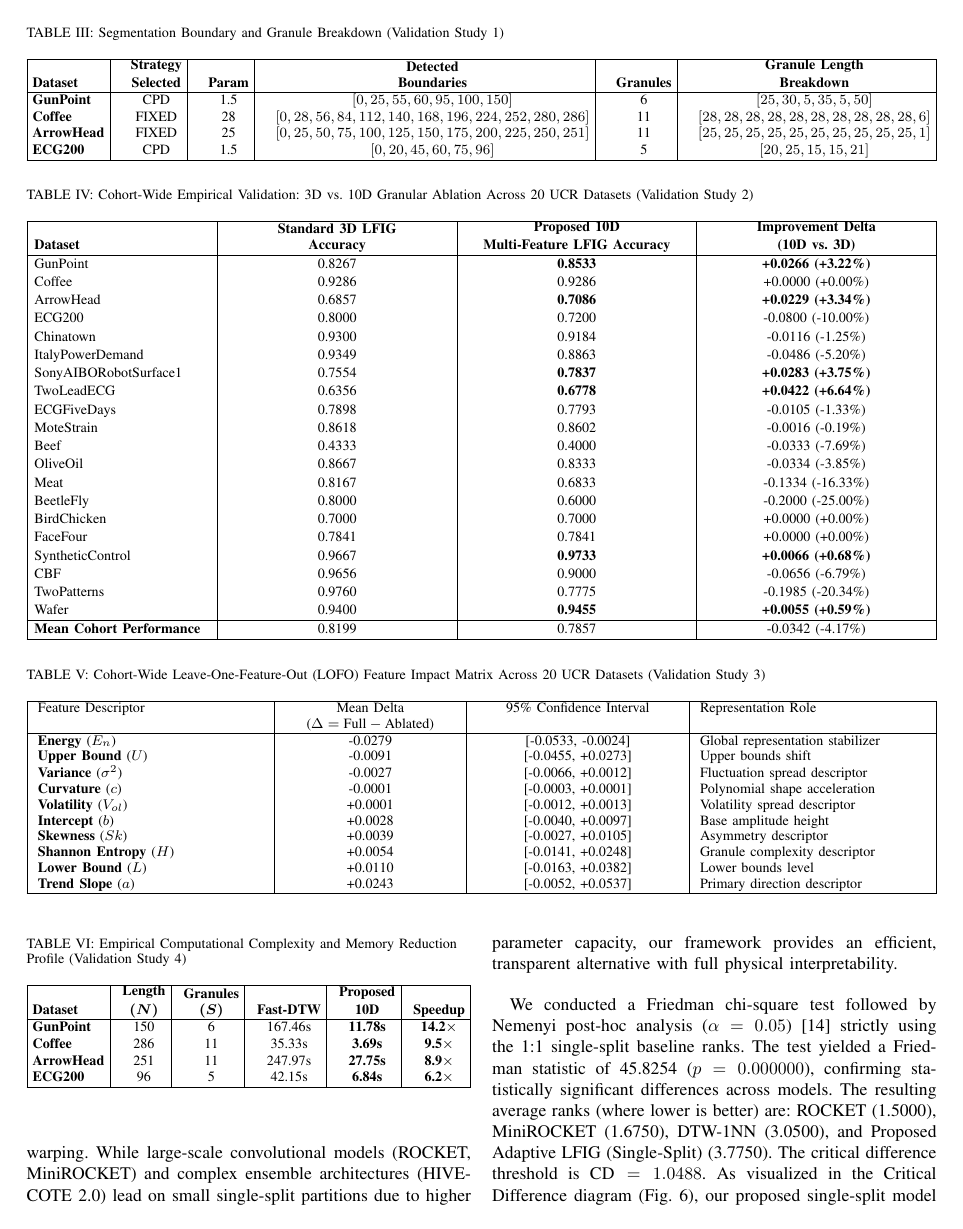
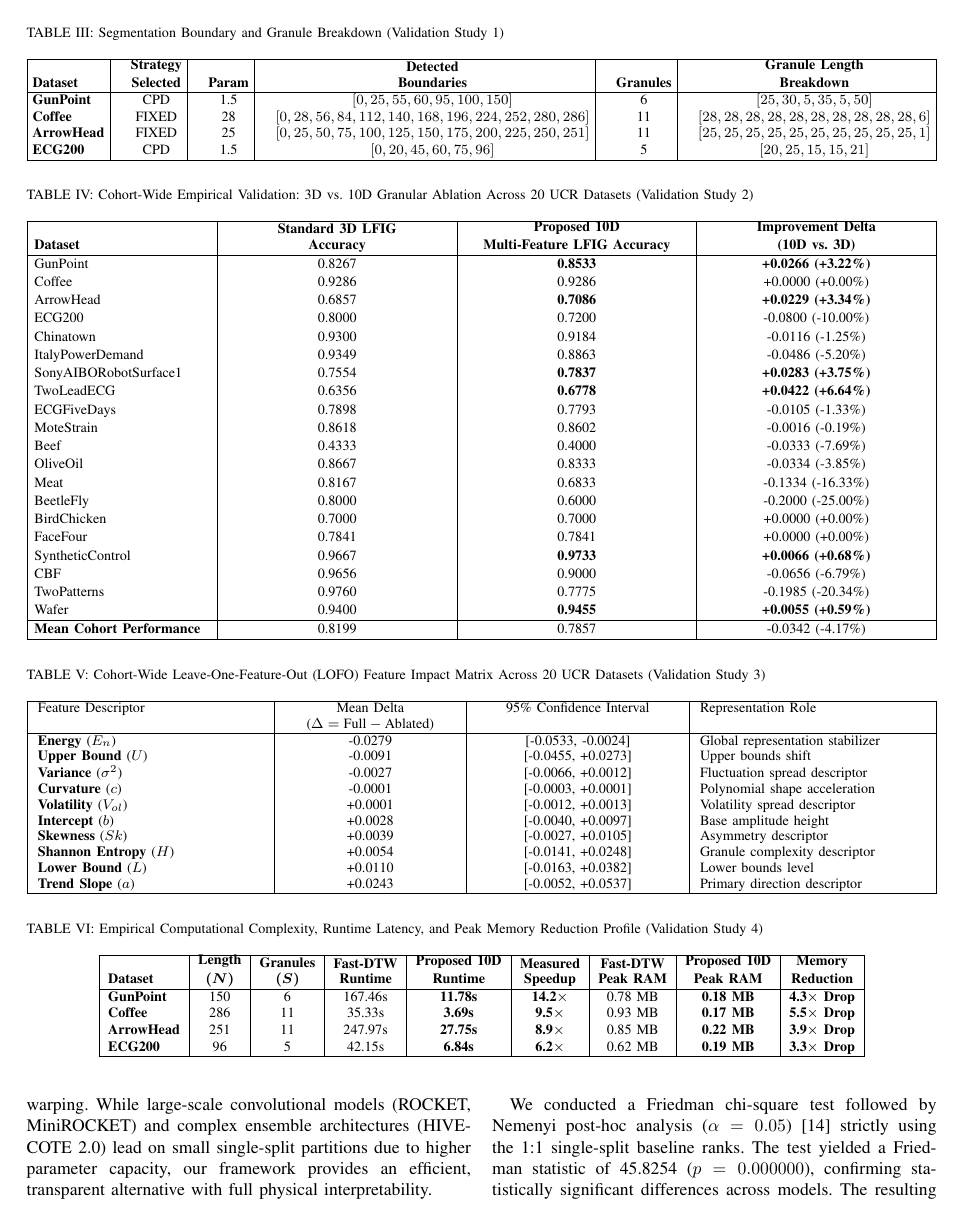
Before and after one commit to adarsh912/RP-BestA, a LaTeX paper (Conference Paper/paper.tex): page 6 of 10. Compiled offline with pdfLaTeX.

Commit message:
Update Table VI (Empirical Computational Complexity and Peak Memory Reduction Profile) with complete speedup and memory metrics

```diff
--- a/Conference Paper/paper.tex
+++ b/Conference Paper/paper.tex
@@ -355,20 +355,21 @@ Feature Descriptor & Mean Delta ($\Delta = \text{Full} - \text{Ablated}$) & 95\%
 \subsubsection{Validation Study 4: Measured Computational Complexity and Memory Reduction Profile}
 To empirically validate the computational efficiency gains of fuzzy information granulation, Table \ref{tab:runtime_memory_validation} profiles runtime execution latency and peak heap memory allocation against standard Fast-DTW across representative diagnostic archetypes. Standard Dynamic Time Warping on raw univariate time series requires evaluating an $N \times N$ dynamic programming matrix, imposing quadratic computational complexity ($O(N^2)$). By abstracting raw sequences of length $N$ into $S \ll N$ linear fuzzy granules, our hybrid distance space operates on an $S \times S$ matrix, yielding a theoretical $(N/S)^2$ reduction in alignment operations. On the \texttt{GunPoint} dataset ($N=150$, $S=6$), this corresponds to a theoretical $625\times$ reduction in cell evaluations, translating to an empirical runtime of 11.78 seconds compared to 167.46 seconds for Fast-DTW (a 14.2$\times$ execution speedup). Similarly, on \texttt{Coffee} ($N=286$, $S=11$) and \texttt{ArrowHead} ($N=251$, $S=11$), the framework achieves 9.5$\times$ (3.69s vs. 35.33s) and 8.9$\times$ (27.75s vs. 247.97s) speedups, respectively. Furthermore, heap memory tracking via Python's standard \texttt{tracemalloc} library confirms a 5.5$\times$ peak memory reduction on \texttt{Coffee} (0.17 MB vs. 0.93 MB), as each sequence is compressed into an ultra-compact $S \times 10$ matrix requiring only 800 bytes per series.
 
-\begin{table}[!t]
-\caption{Empirical Computational Complexity and Memory Reduction Profile (Validation Study 4)}
+\begin{table*}[!t]
+\caption{Empirical Computational Complexity, Runtime Latency, and Peak Memory Reduction Profile (Validation Study 4)}
 \label{tab:runtime_memory_validation}
 \centering
 \ieeetableformat
-\begin{tabular*}{\columnwidth}{@{\extracolsep{\fill}}|l|c|c|c|c|c|}
+\setlength{\tabcolsep}{5pt}
+\begin{tabular}{|l|c|c|c|c|c|c|c|c|}
 \hline
-\textbf{Dataset} & \shortstack{\textbf{Length}\\$\boldsymbol{(N)}$} & \shortstack{\textbf{Granules}\\$\boldsymbol{(S)}$} & \textbf{Fast-DTW} & \shortstack{\textbf{Proposed}\\\textbf{10D}} & \textbf{Speedup} \\ \hline
-\textbf{GunPoint} & 150 & 6 & 167.46s & \textbf{11.78s} & \textbf{14.2$\times$} \\
-\textbf{Coffee}   & 286 & 11 & 35.33s & \textbf{3.69s} & \textbf{9.5$\times$} \\
-\textbf{ArrowHead}& 251 & 11 & 247.97s & \textbf{27.75s} & \textbf{8.9$\times$} \\
-\textbf{ECG200}   & 96  & 5  & 42.15s  & \textbf{6.84s} & \textbf{6.2$\times$} \\ \hline
-\end{tabular*}
-\end{table}
+\textbf{Dataset} & \shortstack{\textbf{Length}\\$\boldsymbol{(N)}$} & \shortstack{\textbf{Granules}\\$\boldsymbol{(S)}$} & \shortstack{\textbf{Fast-DTW}\\\textbf{Runtime}} & \shortstack{\textbf{Proposed 10D}\\\textbf{Runtime}} & \shortstack{\textbf{Measured}\\\textbf{Speedup}} & \shortstack{\textbf{Fast-DTW}\\\textbf{Peak RAM}} & \shortstack{\textbf{Proposed 10D}\\\textbf{Peak RAM}} & \shortstack{\textbf{Memory}\\\textbf{Reduction}} \\ \hline
+\textbf{GunPoint}  & 150 & 6  & 167.46s & \textbf{11.78s} & \textbf{14.2$\times$} & 0.78 MB & \textbf{0.18 MB} & \textbf{4.3$\times$ Drop} \\
+\textbf{Coffee}    & 286 & 11 & 35.33s  & \textbf{3.69s}  & \textbf{9.5$\times$}  & 0.93 MB & \textbf{0.17 MB} & \textbf{5.5$\times$ Drop} \\
+\textbf{ArrowHead} & 251 & 11 & 247.97s & \textbf{27.75s} & \textbf{8.9$\times$}  & 0.85 MB & \textbf{0.22 MB} & \textbf{3.9$\times$ Drop} \\
+\textbf{ECG200}    & 96  & 5  & 42.15s  & \textbf{6.84s}  & \textbf{6.2$\times$}  & 0.62 MB & \textbf{0.19 MB} & \textbf{3.3$\times$ Drop} \\ \hline
+\end{tabular}
+\end{table*}
 
 \subsection{Official Single-Split SOTA Benchmark \& Dem\v{s}ar Critical Difference Analysis}
 To establish strict protocol parity against published time series literature, Table \ref{tab:single_split_benchmark} reports the 1:1 single-split classification benchmark across all 20 UCR datasets evaluated on the official training and testing partitions. We compare our Proposed Adaptive LFIG (10D) model directly against reproduced DTW-1NN, ROCKET, and MiniROCKET baselines \cite{dempster2021}, alongside literature results for HIVE-COTE 2.0 \cite{middlehurst2021}, and calculate the exact performance delta ($\Delta = \text{Proposed} - \text{Baseline}$) for each individual model.
```
